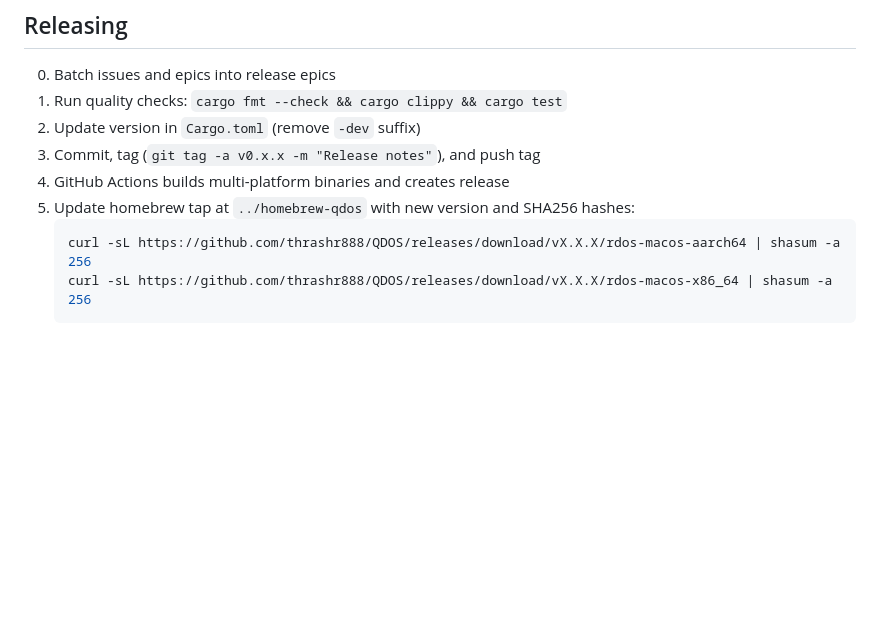
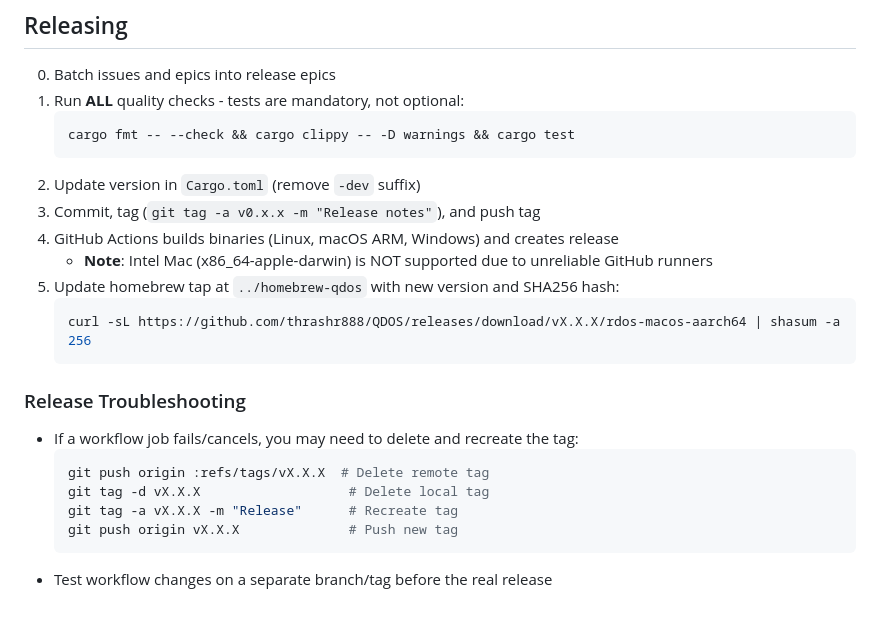
Before and after one commit to thrashr888/QDOS, a Markdown page: CLAUDE.md, the part around the change. GitHub-like rendering; blank space fills up the shorter version.

Commit message:
Document release lessons learned
- Emphasize ALL quality checks (fmt, clippy, tests) are mandatory
- Document Intel Mac is not supported (unreliable GitHub runners)
- Add troubleshooting section for stuck/cancelled workflows
- Add tag recreation instructions for failed releases

Co-Authored-By: Claude Opus 4.5 <noreply@anthropic.com>

````diff
--- a/CLAUDE.md
+++ b/CLAUDE.md
@@ -212,12 +212,26 @@ plugin_manager.register(Box::new(MyPlugin::new()));
 ## Releasing
 
 0. Batch issues and epics into release epics
-1. Run quality checks: `cargo fmt --check && cargo clippy && cargo test`
+1. Run **ALL** quality checks - tests are mandatory, not optional:
+   ```bash
+   cargo fmt -- --check && cargo clippy -- -D warnings && cargo test
+   ```
 2. Update version in `Cargo.toml` (remove `-dev` suffix)
 3. Commit, tag (`git tag -a v0.x.x -m "Release notes"`), and push tag
-4. GitHub Actions builds multi-platform binaries and creates release
-5. Update homebrew tap at `../homebrew-qdos` with new version and SHA256 hashes:
+4. GitHub Actions builds binaries (Linux, macOS ARM, Windows) and creates release
+   - **Note**: Intel Mac (x86_64-apple-darwin) is NOT supported due to unreliable GitHub runners
+5. Update homebrew tap at `../homebrew-qdos` with new version and SHA256 hash:
    ```bash
    curl -sL https://github.com/thrashr888/QDOS/releases/download/vX.X.X/rdos-macos-aarch64 | shasum -a 256
-   curl -sL https://github.com/thrashr888/QDOS/releases/download/vX.X.X/rdos-macos-x86_64 | shasum -a 256
    ```
+
+### Release Troubleshooting
+
+- If a workflow job fails/cancels, you may need to delete and recreate the tag:
+  ```bash
+  git push origin :refs/tags/vX.X.X  # Delete remote tag
+  git tag -d vX.X.X                   # Delete local tag
+  git tag -a vX.X.X -m "Release"      # Recreate tag
+  git push origin vX.X.X              # Push new tag
+  ```
+- Test workflow changes on a separate branch/tag before the real release
````
Also changed, not shown: 1 other file.
